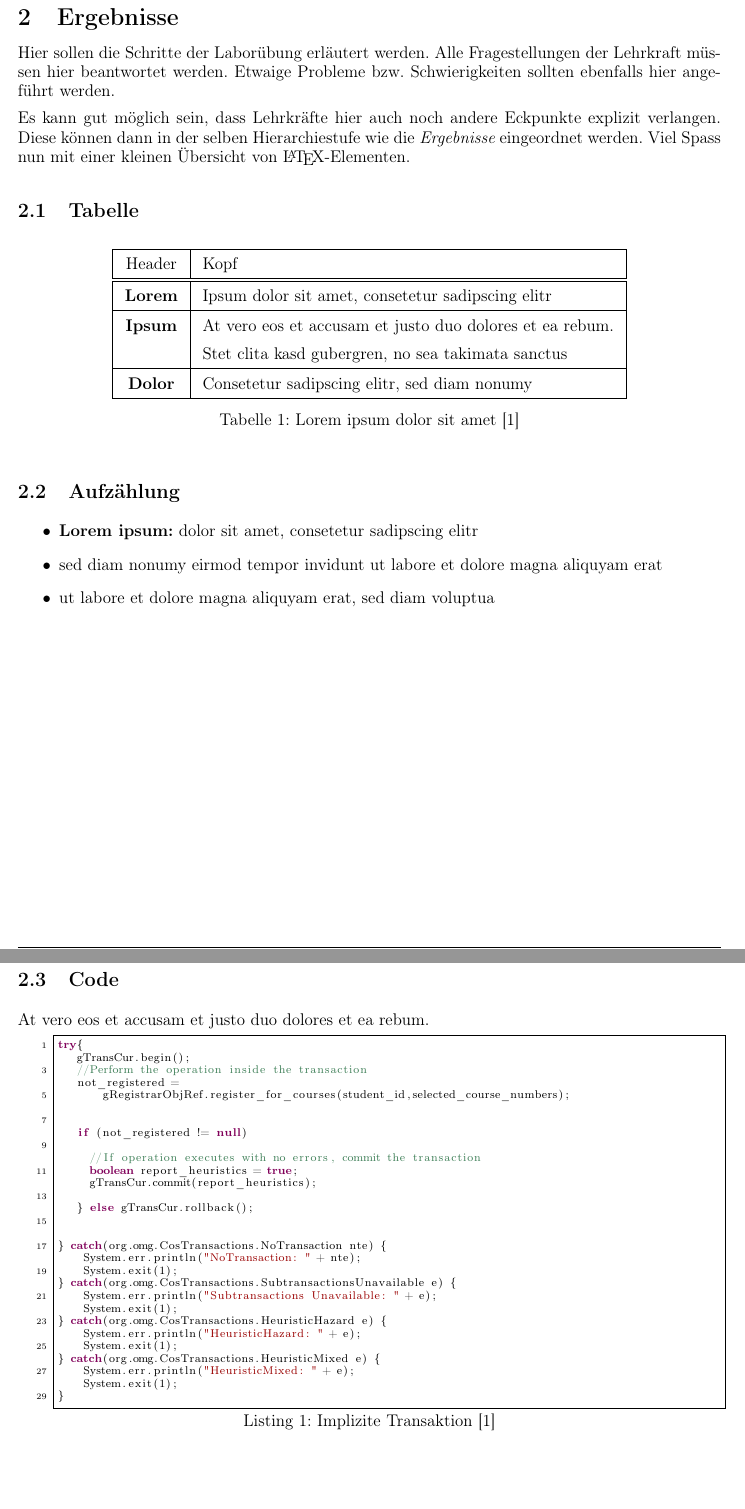
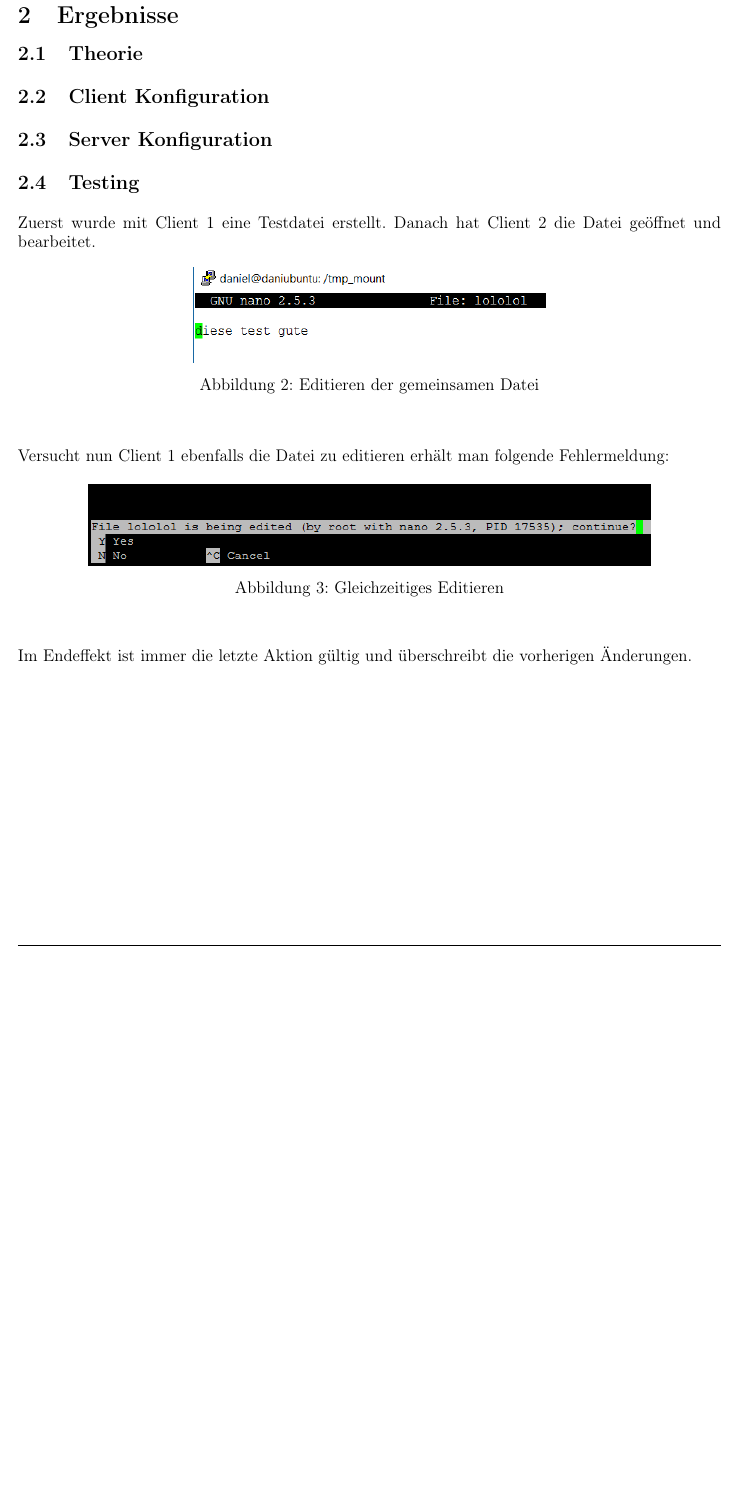
Before and after one commit to dmay-tgm/iSCSI-OCFS2, a LaTeX document (document.tex, which reads sections/solution.tex): two parts of pages 4 and 5 of 6 before the commit and part of page 4 of 5 after it, the two joined at a grey line, cut so that both start at the same text, the shorter picture padded with empty space. Compiled offline with pdfLaTeX.

Commit message:
Add testing draft

```diff
--- a/sections/solution.tex
+++ b/sections/solution.tex
@@ -1,67 +1,26 @@
 %!TEX root=../document.tex
 
 \section{Ergebnisse}
-\label{sec:Ergebnisse}
+\subsection{Theorie}
+\subsection{Client Konfiguration}
+\subsection{Server Konfiguration}
+\subsection{Testing}
+Zuerst wurde mit Client 1 eine Testdatei erstellt. Danach hat Client 2 die Datei geöffnet und bearbeitet.
+\begin{figure}[!h]
+	\begin{center}
+		\includegraphics[width=0.5\linewidth]{images/edit.png}
+		\caption{Editieren der gemeinsamen Datei}
+		\label{edit}
+	\end{center}
+\end{figure}\
 
-Hier sollen die Schritte der Laborübung erläutert werden. Alle Fragestellungen der Lehrkraft müssen hier beantwortet werden. Etwaige Probleme bzw. Schwierigkeiten sollten ebenfalls hier angeführt werden.
+Versucht nun Client 1 ebenfalls die Datei zu editieren erhält man folgende Fehlermeldung:
+\begin{figure}[!h]
+	\begin{center}
+		\includegraphics[width=0.8\linewidth]{images/error.png}
+		\caption{Gleichzeitiges Editieren}
+		\label{error}
+	\end{center}
+\end{figure}\
 
-Es kann gut möglich sein, dass Lehrkräfte hier auch noch andere Eckpunkte explizit verlangen. Diese können dann in der selben Hierarchiestufe wie die \textit{\nameref{sec:Ergebnisse}} eingeordnet werden. Viel Spass nun mit einer kleinen Übersicht von \LaTeX-Elementen.
-
-\subsection{Tabelle}
-\renewcommand{\arraystretch}{1.5}
-\begin{table}[!h]
-	\center
-	\begin{tabular}{ | @{\hspace{3mm}} c @{\hspace{3mm}} | @{\hspace{3mm}} l @{\hspace{3mm}} | }
-		\hline Header & Kopf\\ \hline\hline
-		\textbf{Lorem} & Ipsum dolor sit amet, consetetur sadipscing elitr\\ \hline
-		\textbf{Ipsum} & At vero eos et accusam et justo duo dolores et ea rebum.\\
-			& Stet clita kasd gubergren, no sea takimata sanctus\\ \hline
-		\textbf{Dolor} & Consetetur sadipscing elitr, sed diam nonumy\\\hline
-	\end{tabular}
-	\caption{Lorem ipsum dolor sit amet \cite{tanenbaum2007verteilte}}
-	\label{methoden}
-\end{table}
-
-\subsection{Aufzählung}
-
-\begin{itemize}
-	\item \textbf{Lorem ipsum:} dolor sit amet, consetetur sadipscing elitr
-	\item sed diam nonumy eirmod tempor invidunt ut labore et dolore magna aliquyam erat
-	\item ut labore et dolore magna aliquyam erat, sed diam voluptua
-\end{itemize}
-\clearpage
-\subsection{Code}
-
-At vero eos et accusam et justo duo dolores et ea rebum.
-
-\begin{lstlisting}[style=Java, caption=Implizite Transaktion \cite{tanenbaum2007verteilte}]
-try{
-   gTransCur.begin();
-   //Perform the operation inside the transaction
-   not_registered =
-       gRegistrarObjRef.register_for_courses(student_id,selected_course_numbers);
-
-
-   if (not_registered != null)
-
-     //If operation executes with no errors, commit the transaction
-     boolean report_heuristics = true;
-     gTransCur.commit(report_heuristics);
-
-   } else gTransCur.rollback();
-
-
-} catch(org.omg.CosTransactions.NoTransaction nte) {
-    System.err.println("NoTransaction: " + nte);
-    System.exit(1);
-} catch(org.omg.CosTransactions.SubtransactionsUnavailable e) {
-    System.err.println("Subtransactions Unavailable: " + e);
-    System.exit(1);
-} catch(org.omg.CosTransactions.HeuristicHazard e) {
-    System.err.println("HeuristicHazard: " + e);
-    System.exit(1);
-} catch(org.omg.CosTransactions.HeuristicMixed e) {
-    System.err.println("HeuristicMixed: " + e);
-    System.exit(1);
-}
-\end{lstlisting}
+Im Endeffekt ist immer die letzte Aktion gültig und überschreibt die vorherigen Änderungen.
```
Also changed, not shown: document.pdf (deleted), images/device.PNG (added), images/edit.PNG (added), images/error.png (added), 1 other file.
